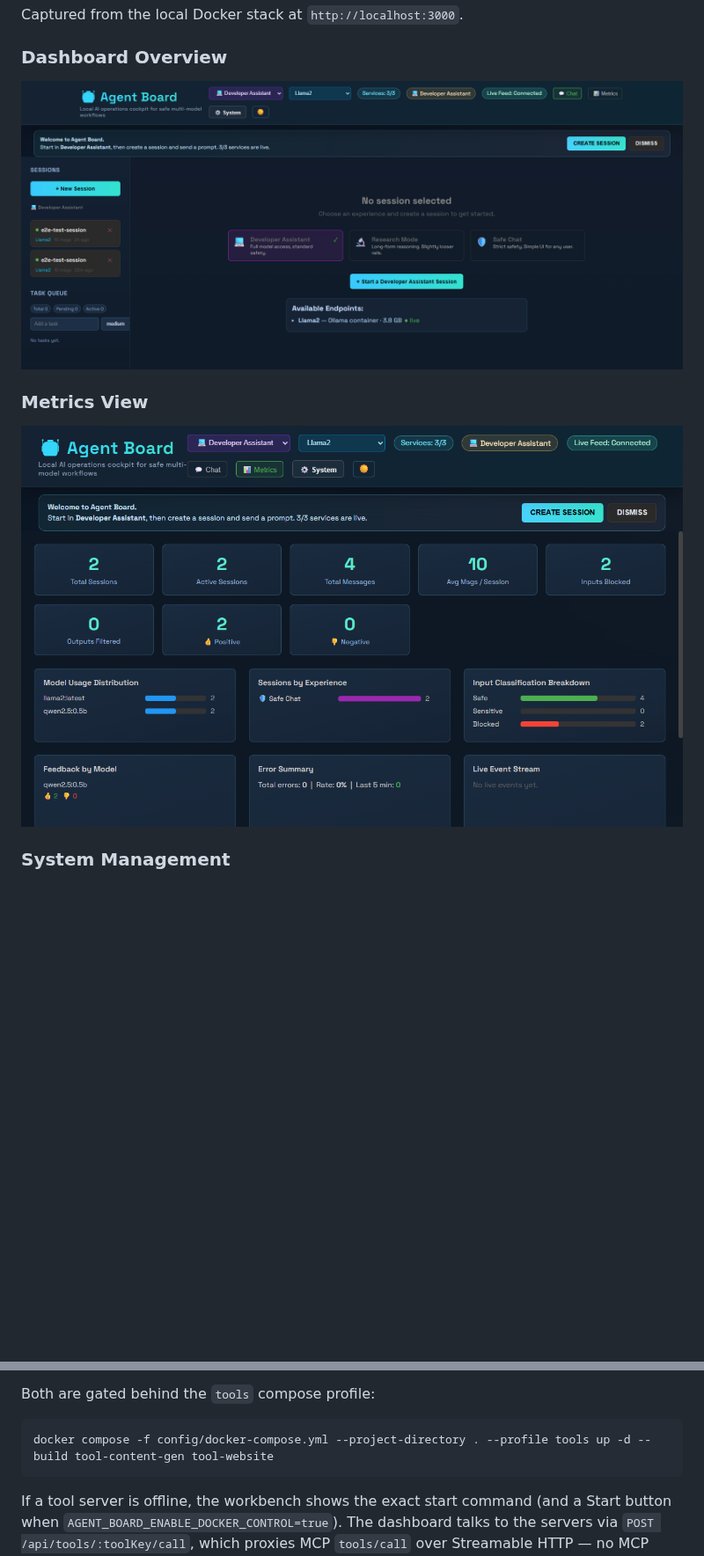
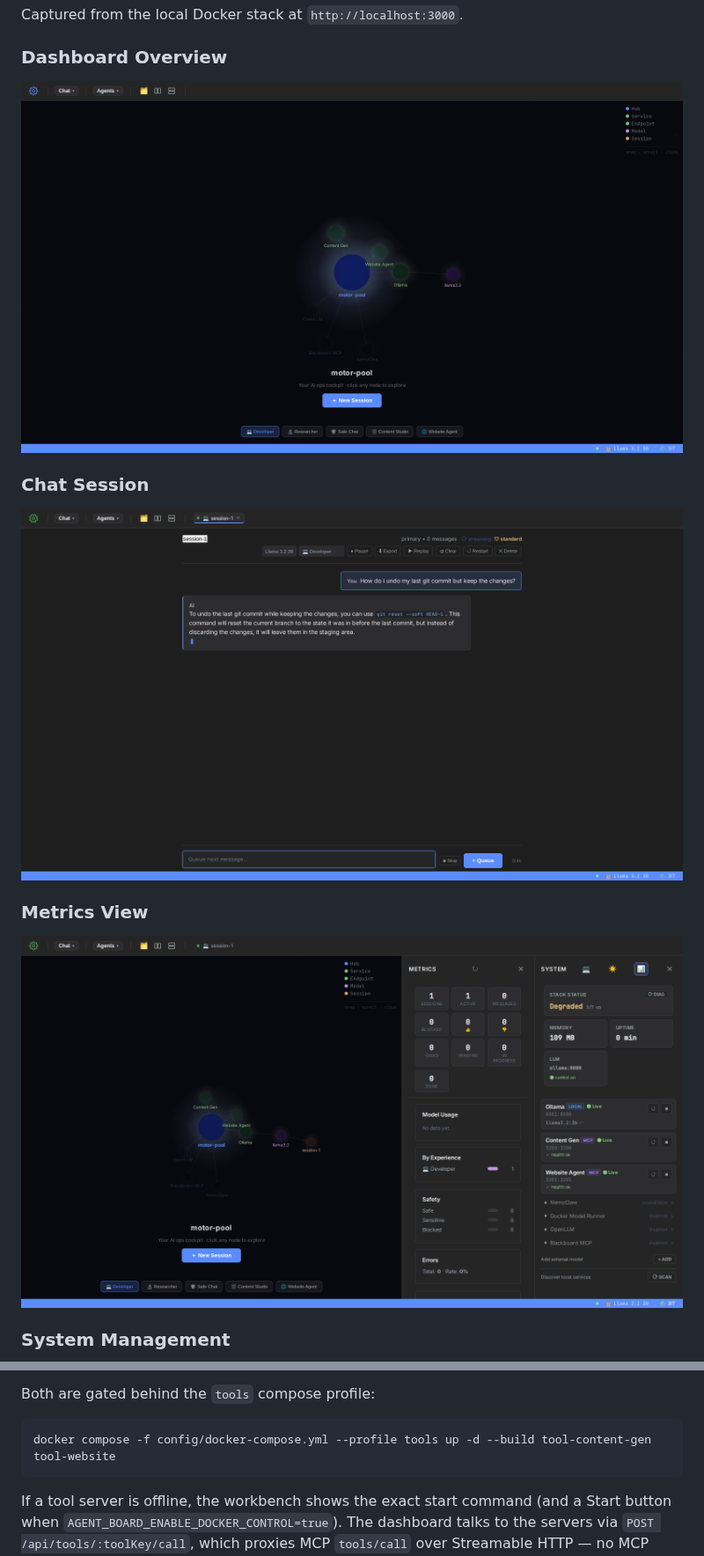
Before and after one commit to nitsuah/agent-board, a Markdown page: README.md, 2 parts joined by grey strips. Shown at 88% size. Drawn GitHub-style; pictures changed too: docs/screenshots/chat-session.png (added), docs/screenshots/dashboard-overview.png, docs/screenshots/metrics-panel.png; blank space fills up the shorter version.

````diff
--- a/README.md
+++ b/README.md
@@ -33,6 +33,10 @@ Captured from the local Docker stack at `http://localhost:3000`.
 
 ![motor-pool dashboard overview](docs/screenshots/dashboard-overview.png)
 
+### Chat Session
+
+![motor-pool chat session streaming a local llama3.2 reply](docs/screenshots/chat-session.png)
+
 ### Metrics View
 
 ![motor-pool metrics panel](docs/screenshots/metrics-panel.png)
@@ -201,7 +209,7 @@ paired with a tool workbench panel that lists the server's MCP tools and execute
 Both are gated behind the `tools` compose profile:
 
 ```powershell
-docker compose -f config/docker-compose.yml --project-directory . --profile tools up -d --build tool-content-gen tool-website
+docker compose -f config/docker-compose.yml --profile tools up -d --build tool-content-gen tool-website
 ```
 
 If a tool server is offline, the workbench shows the exact start command (and a Start
````
Also changed, not shown: other parts of README.md (+10 -6 lines), docs/CHANGELOG.md (+13 -0 lines), docs/DEPLOYMENT.md (+5 -5 lines), docs/screenshots/system-panel.png, site/assets/motor-pool-poster.jpg (added), 10 other files.
